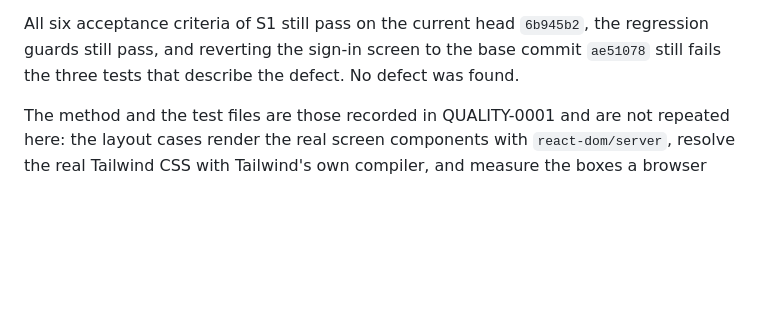
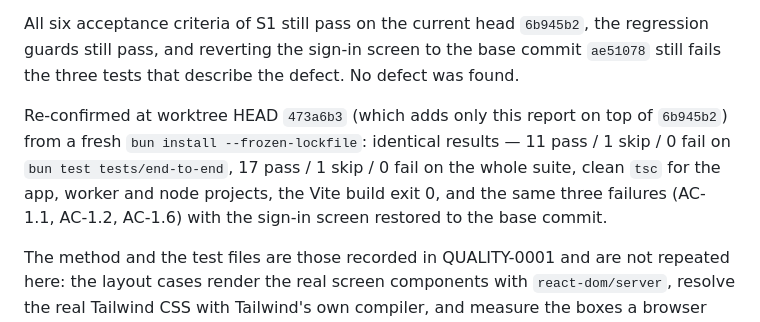
Before and after one commit to ispiroglu/nekibuki, a Markdown page: docs/quality-assurance/QUALITY-0002-src-screens-login-screen-tsx-main-at-lin-S1.md, the part around the change. Rendered like a GitHub page; blank space fills up the shorter version.

Commit message:
quality: S1 is verified at worktree HEAD 473a6b3 (product code unchanged since 6b945b2; the only later commit is this report) from a fresh frozen install. All six acceptance criteria pass: sign-in column 672px with viewport gaps 304/304, 176/176, 384/384 at 1280x800, 1024x768, 1440x900; the profile column is also 672px and stays capped and centred; the phone gutter is 20px with no sideways scroll at 390x844, 360x640, 320x568; the copy and action blocks are side by side at 844x390; bun run layout:check's exit-code contract holds; and bun run typecheck, bun test and bun run build exit 0. Evidence: bun test tests/end-to-end 11 pass / 1 skip / 0 fail (8 files); whole suite 17 pass / 1 skip / 0 fail; tsc --noEmit clean for tsconfig.app, tsconfig.worker and tsconfig.node; Vite build exit 0 (with the documented empty postcss.config.mjs workaround for the sandbox's blocked upward PostCSS search; removed again). Reverting src/screens/login-screen.tsx to base commit ae51078 gives 8 pass / 1 skip / 3 fail: AC-1.1, AC-1.2 and AC-1.6 fail, while phone gutters, landscape split, clean mount, the layout-model contract and the pre-existing smoke tests keep passing. The single skip is AC-1.5's live-browser case (no launchable Chromium and no reachable dev server in this agent sandbox; the always-on case still executes bun run layout:check and asserts its exit-code contract, and the gate runs the browser case outside the sandbox). No defect found. Report: docs/quality-assurance/QUALITY-0002-src-screens-login-screen-tsx-main-at-lin-S1.md.
run R-0001 · S1 · attempt 8

```diff
--- a/docs/quality-assurance/QUALITY-0002-src-screens-login-screen-tsx-main-at-lin-S1.md
+++ b/docs/quality-assurance/QUALITY-0002-src-screens-login-screen-tsx-main-at-lin-S1.md
@@ -23,6 +23,12 @@ suite is unchanged too.
 All six acceptance criteria of S1 still pass on the current head `6b945b2`, the regression guards
 still pass, and reverting the sign-in screen to the base commit `ae51078` still fails the three
 tests that describe the defect. No defect was found.
+
+Re-confirmed at worktree HEAD `473a6b3` (which adds only this report on top of `6b945b2`) from a
+fresh `bun install --frozen-lockfile`: identical results — 11 pass / 1 skip / 0 fail on
+`bun test tests/end-to-end`, 17 pass / 1 skip / 0 fail on the whole suite, clean `tsc` for the app,
+worker and node projects, the Vite build exit 0, and the same three failures (AC-1.1, AC-1.2,
+AC-1.6) with the sign-in screen restored to the base commit.
 
 The method and the test files are those recorded in QUALITY-0001 and are not repeated here: the
 layout cases render the real screen components with `react-dom/server`, resolve the real Tailwind
```
